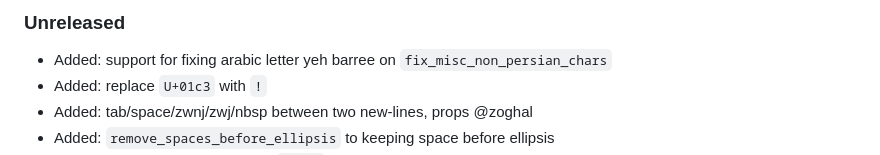
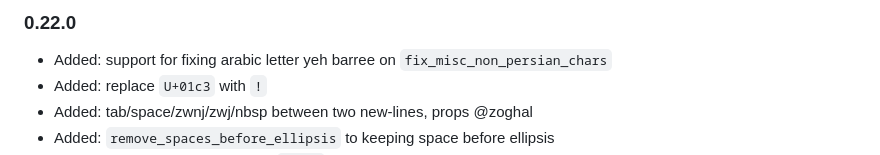
Before and after one commit to brothersincode/virastar, a Markdown page: CHANGELOG.md, the part around the change. Rendered like a GitHub page.

```diff
--- a/CHANGELOG.md
+++ b/CHANGELOG.md
@@ -1,4 +1,4 @@
-### Unreleased
+### 0.22.0
 - Added: support for fixing arabic letter yeh barree on `fix_misc_non_persian_chars`
 - Added: replace `U+01c3` with `ǃ`
 - Added: tab/space/zwnj/zwj/nbsp between two new-lines, props @zoghal
```
